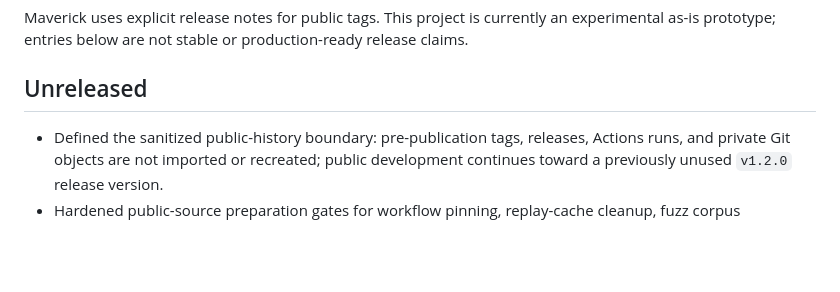
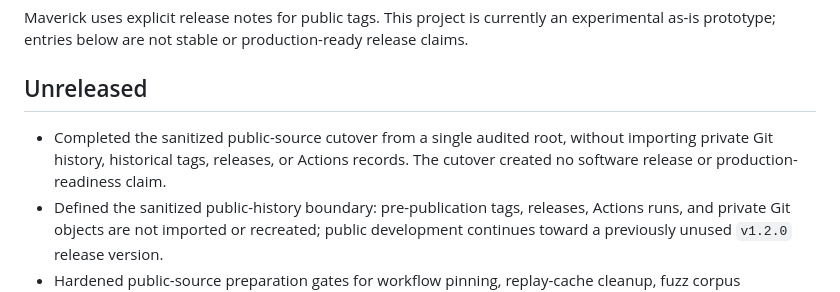
Before and after one commit to ilhaformosa/maverick, a Markdown page: CHANGELOG.md, the part around the change. Drawn GitHub-style; blank space fills up the shorter version.

Commit message:
docs: record accepted public-source cutover [skip ci]

```diff
--- a/CHANGELOG.md
+++ b/CHANGELOG.md
@@ -6,6 +6,10 @@ production-ready release claims.
 
 ## Unreleased
 
+- Completed the sanitized public-source cutover from a single audited root,
+  without importing private Git history, historical tags, releases, or Actions
+  records. The cutover created no software release or production-readiness
+  claim.
 - Defined the sanitized public-history boundary: pre-publication tags,
   releases, Actions runs, and private Git objects are not imported or
   recreated; public development continues toward a previously unused
```
Also changed, not shown: docs/DOCS_INDEX.md (+2 -0 lines), docs/OPEN_SOURCE_CUTOVER_AUDIT_2026_07_16.md (added, +56 -0 lines).
